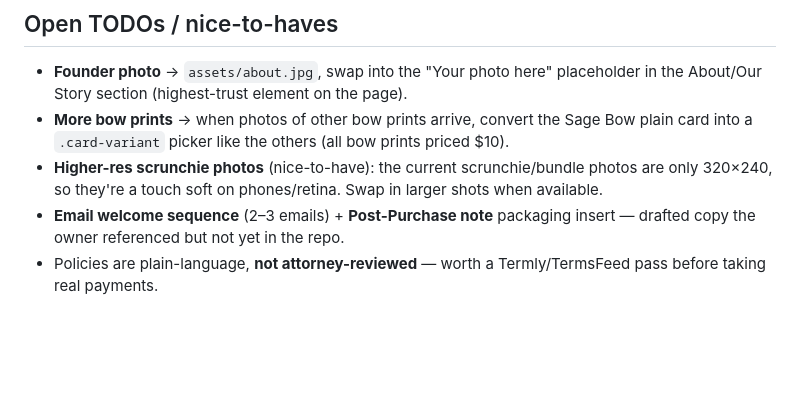
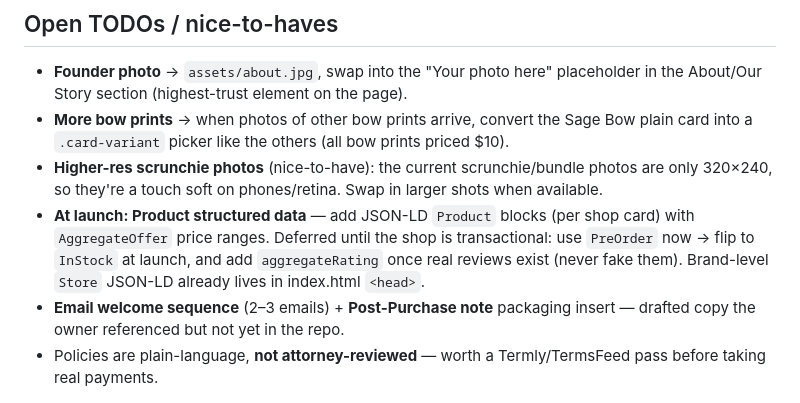
Before and after one commit to WeWereGods/dragon-ink-and-thread, a Markdown page: CLAUDE.md, the part around the change. Rendered like a GitHub page; blank space fills up the shorter version.

Commit message:
Note deferred Product structured data (do at launch) in TODOs
Co-Authored-By: Claude Opus 4.8 <noreply@anthropic.com>

```diff
--- a/CLAUDE.md
+++ b/CLAUDE.md
@@ -88,6 +88,10 @@ panel launches it via `.claude/launch.json` (config name `site`).
   into a `.card-variant` picker like the others (all bow prints priced $10).
 - **Higher-res scrunchie photos** (nice-to-have): the current scrunchie/bundle photos are only
   320×240, so they're a touch soft on phones/retina. Swap in larger shots when available.
+- **At launch: Product structured data** — add JSON-LD `Product` blocks (per shop card) with
+  `AggregateOffer` price ranges. Deferred until the shop is transactional: use `PreOrder` now →
+  flip to `InStock` at launch, and add `aggregateRating` once real reviews exist (never fake them).
+  Brand-level `Store` JSON-LD already lives in index.html `<head>`.
 - **Email welcome sequence** (2–3 emails) + **Post-Purchase note** packaging insert — drafted
   copy the owner referenced but not yet in the repo.
 - Policies are plain-language, **not attorney-reviewed** — worth a Termly/TermsFeed pass before
```
